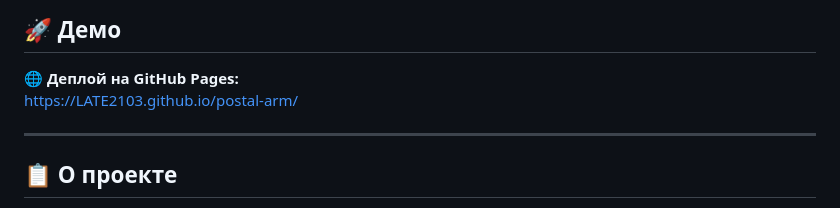
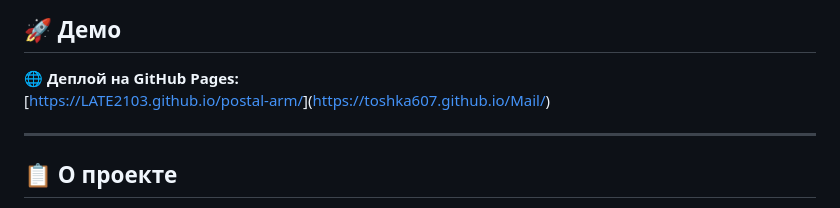
Before and after one commit to ToshkA607/Mail, a Markdown page: README.md, the part around the change. Rendered like a GitHub page.

```diff
--- a/README.md
+++ b/README.md
@@ -13,7 +13,7 @@
 ## 🚀 Демо
 
 🌐 **Деплой на GitHub Pages:**
-[https://LATE2103.github.io/postal-arm/](https://LATE2103.github.io/postal-arm/)
+[[https://LATE2103.github.io/postal-arm/](https://LATE2103.github.io/postal-arm/)](https://toshka607.github.io/Mail/)
 
 ---
 
```
